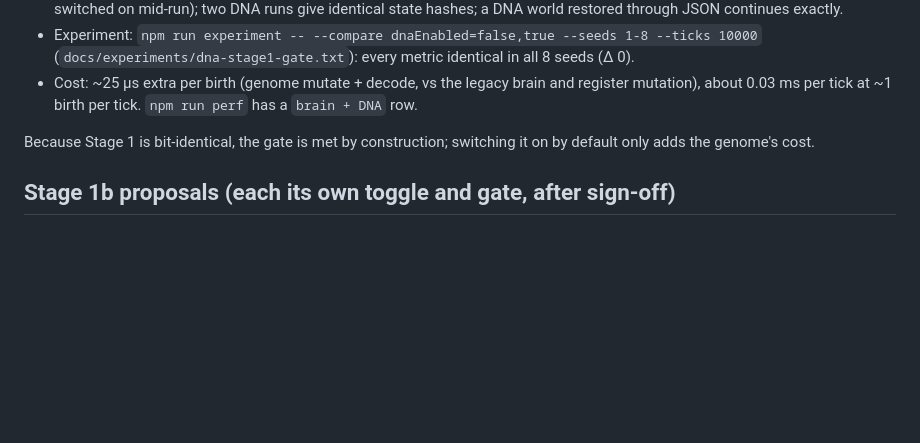
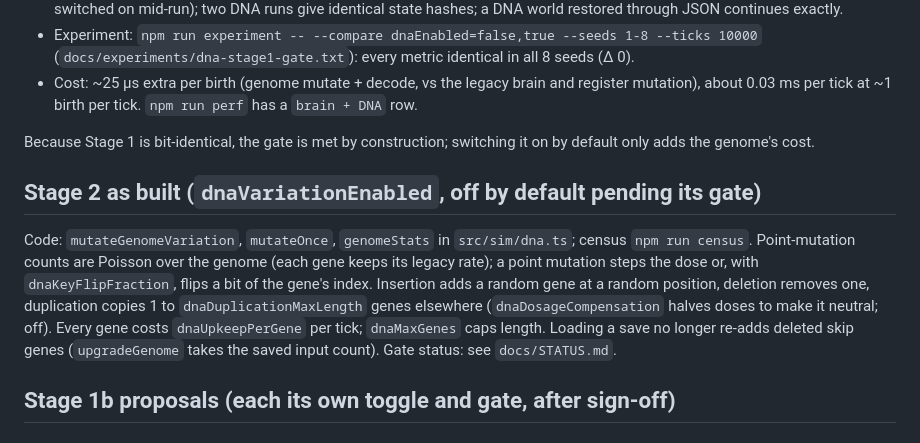
Before and after one commit to jcoleman1005/artificial-life, a Markdown page: docs/specs/dna.md, the part around the change. GitHub-like rendering; blank space fills up the shorter version.

```diff
--- a/docs/specs/dna.md
+++ b/docs/specs/dna.md
@@ -40,6 +40,10 @@ A genome is a `Uint32Array` of genes, three words each: `[key, low, high]`. `key
 
 Because Stage 1 is bit-identical, the gate is met by construction; switching it on by default only adds the genome's cost.
 
+## Stage 2 as built (`dnaVariationEnabled`, off by default pending its gate)
+
+Code: `mutateGenomeVariation`, `mutateOnce`, `genomeStats` in `src/sim/dna.ts`; census `npm run census`. Point-mutation counts are Poisson over the genome (each gene keeps its legacy rate); a point mutation steps the dose or, with `dnaKeyFlipFraction`, flips a bit of the gene's index. Insertion adds a random gene at a random position, deletion removes one, duplication copies 1 to `dnaDuplicationMaxLength` genes elsewhere (`dnaDosageCompensation` halves doses to make it neutral; off). Every gene costs `dnaUpkeepPerGene` per tick; `dnaMaxGenes` caps length. Loading a save no longer re-adds deleted skip genes (`upgradeGenome` takes the saved input count). Gate status: see `docs/STATUS.md`.
+
 ## Stage 1b proposals (each its own toggle and gate, after sign-off)
 
 ### 1b.1 Continuous movement abilities (`dnaContinuousAbilities`)
```
Also changed, not shown: AGENTS.md (+1 -0 lines), docs/STATUS.md (+2 -0 lines).
